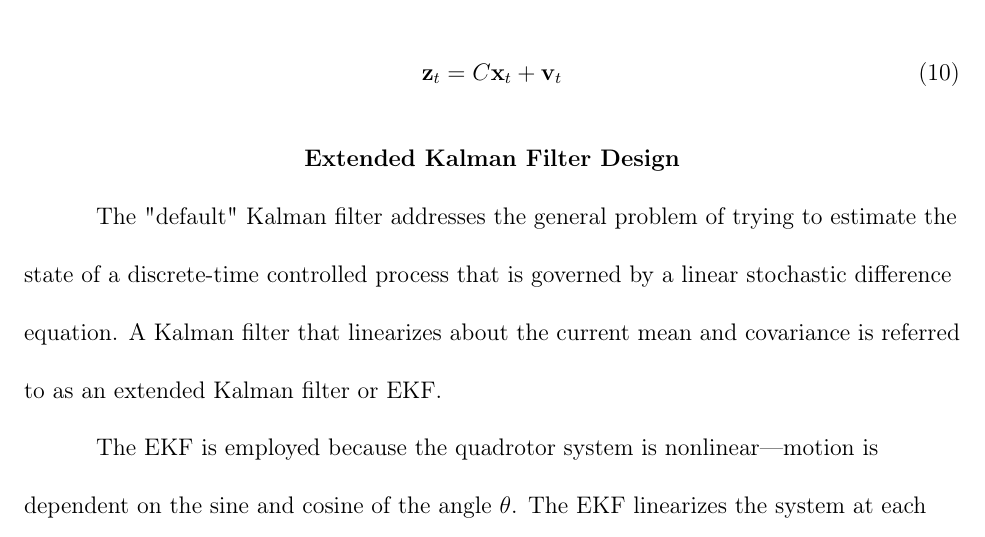
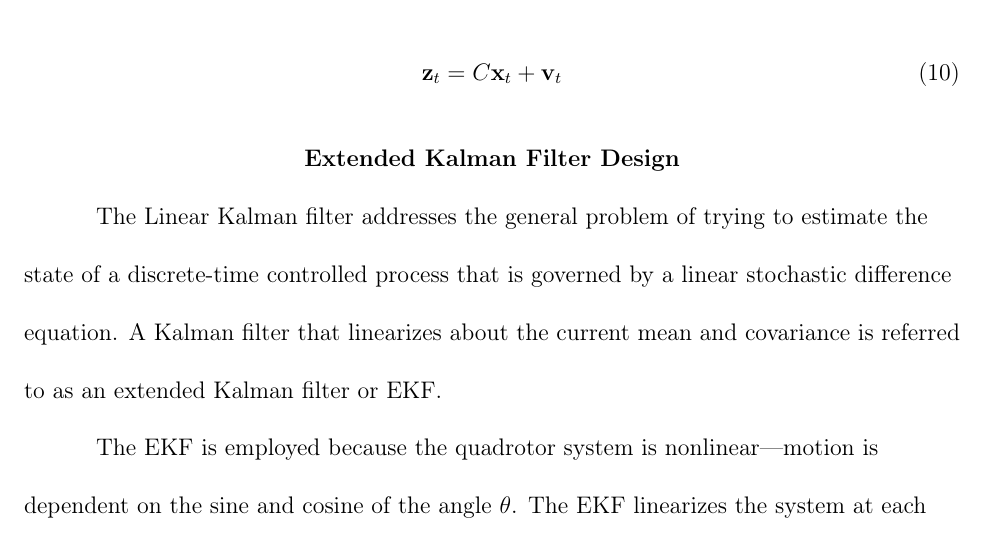
Before and after one commit to Arseni10Lk/Planar-Quadrotor, a LaTeX document (Report/Report.tex): part of page 6 of 38, cut so that both start at the same text. Compiled offline with pdfLaTeX.

Commit message:
Point 4 is complete. Terminology is updated

```diff
--- a/Report/Report.tex
+++ b/Report/Report.tex
@@ -152,7 +152,7 @@
 
 	\section{Extended Kalman Filter Design}
 
-	The "default" Kalman filter addresses the general problem of trying to estimate the state of a discrete-time controlled process that is governed by a linear stochastic difference equation. A Kalman filter that linearizes about the current mean and covariance is referred to as an extended Kalman filter or EKF.
+	The Linear Kalman filter addresses the general problem of trying to estimate the state of a discrete-time controlled process that is governed by a linear stochastic difference equation. A Kalman filter that linearizes about the current mean and covariance is referred to as an extended Kalman filter or EKF.
 
 	The EKF is employed because the quadrotor system is nonlinear—motion is dependent on the sine and cosine of the angle $\theta$. The EKF linearizes the system at each time step using the current optimal estimate prior to applying standard Kalman update equations.
 
```
